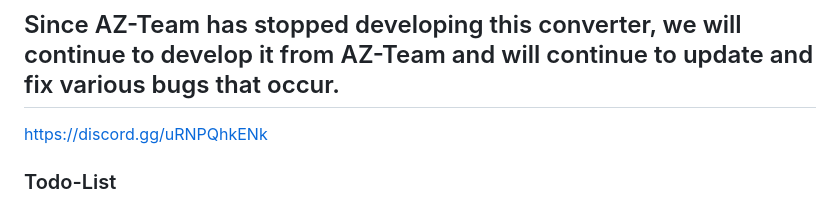
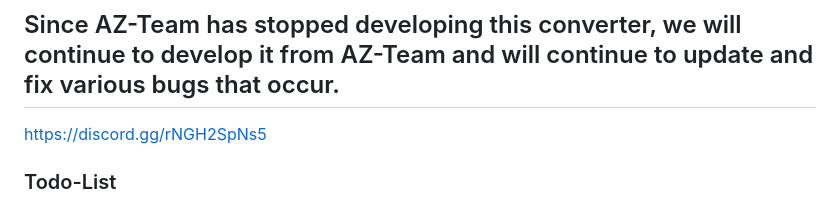
Before and after one commit to tomzangsad/gytoopsdfuse, a Markdown page: README.md, the part around the change. Drawn GitHub-style.

```diff
--- a/README.md
+++ b/README.md
@@ -1,6 +1,6 @@
 ## Since AZ-Team has stopped developing this converter, we will continue to develop it from AZ-Team and will continue to update and fix various bugs that occur.
 
-https://discord.gg/uRNPQhkENk
+https://discord.gg/rNGH2SpNs5
 
 ### Todo-List
   - Support Custom Block (Ready for test and use)
```
